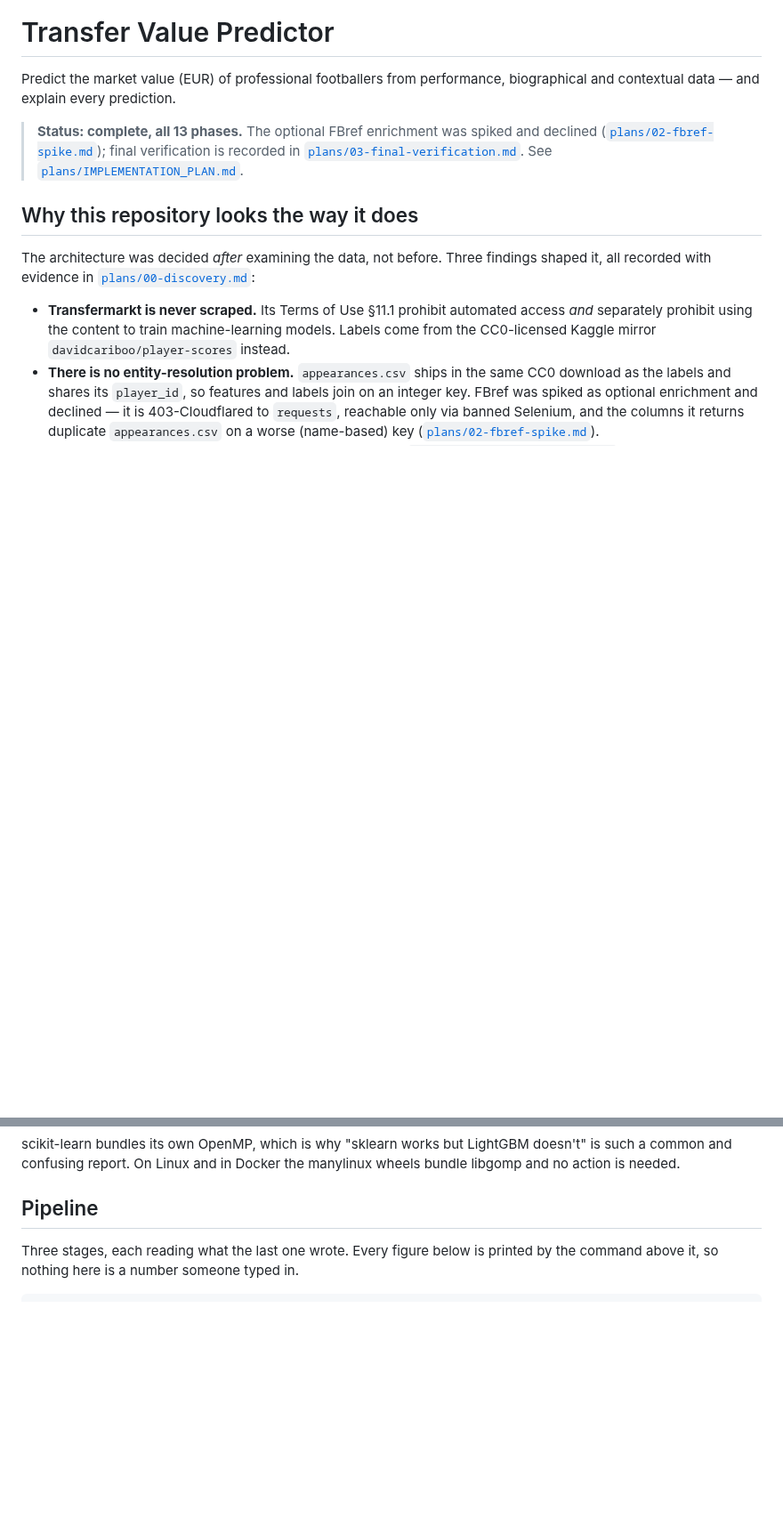
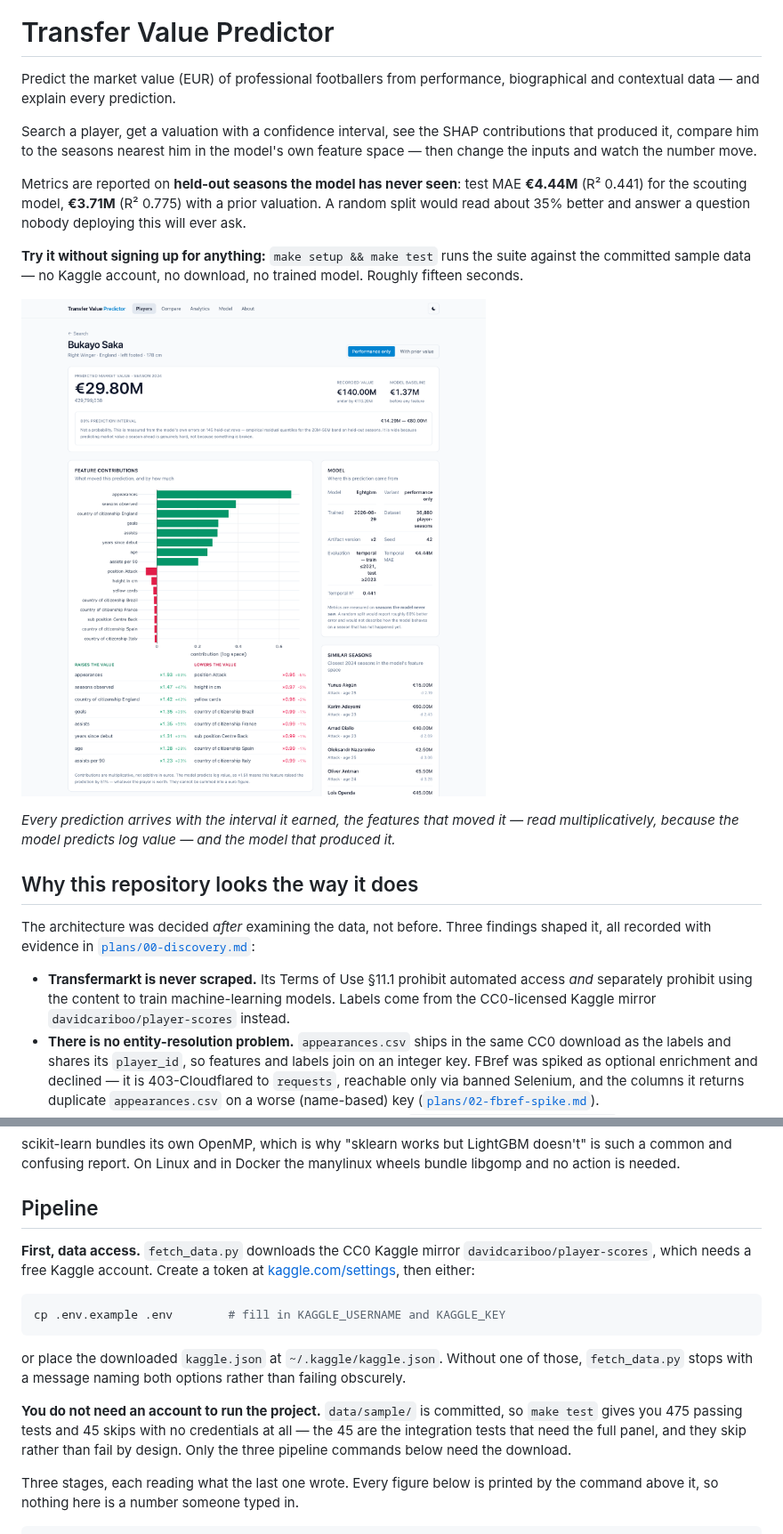
Before and after one commit to Vanshcloud/Transfer-Value-Predictor, a Markdown page: README.md, 2 parts joined by grey strips. Shown at 89% size. GitHub-like rendering; pictures changed too: docs/img/player-detail.png (added); blank space fills up the shorter version.

````diff
--- a/README.md
+++ b/README.md
@@ -3,11 +3,24 @@
 Predict the market value (EUR) of professional footballers from performance,
 biographical and contextual data — and explain every prediction.
 
-> **Status: complete, all 13 phases.** The optional FBref enrichment was spiked
-> and declined ([`plans/02-fbref-spike.md`](plans/02-fbref-spike.md)); final
-> verification is recorded in
-> [`plans/03-final-verification.md`](plans/03-final-verification.md). See
-> [`plans/IMPLEMENTATION_PLAN.md`](plans/IMPLEMENTATION_PLAN.md).
+Search a player, get a valuation with a confidence interval, see the SHAP
+contributions that produced it, compare him to the seasons nearest him in the
+model's own feature space — then change the inputs and watch the number move.
+
+Metrics are reported on **held-out seasons the model has never seen**: test MAE
+**€4.44M** (R² 0.441) for the scouting model, **€3.71M** (R² 0.775) with a prior
+valuation. A random split would read about 35% better and answer a question
+nobody deploying this will ever ask.
+
+**Try it without signing up for anything:** `make setup && make test` runs the
+suite against the committed sample data — no Kaggle account, no download, no
+trained model. Roughly fifteen seconds.
+
+![A player's valuation, its 80% interval, and the SHAP contributions that produced it](docs/img/player-detail.png)
+
+*Every prediction arrives with the interval it earned, the features that moved
+it — read multiplicatively, because the model predicts log value — and the model
+that produced it.*
 
 ## Why this repository looks the way it does
 
@@ -49,6 +62,24 @@ doesn't" is such a common and confusing report. On Linux and in Docker the
 manylinux wheels bundle libgomp and no action is needed.
 
 ## Pipeline
+
+**First, data access.** `fetch_data.py` downloads the CC0 Kaggle mirror
+`davidcariboo/player-scores`, which needs a free Kaggle account. Create a token
+at [kaggle.com/settings](https://www.kaggle.com/settings), then either:
+
+```bash
+cp .env.example .env        # fill in KAGGLE_USERNAME and KAGGLE_KEY
+```
+
+or place the downloaded `kaggle.json` at `~/.kaggle/kaggle.json`. Without one of
+those, `fetch_data.py` stops with a message naming both options rather than
+failing obscurely.
+
+**You do not need an account to run the project.** `data/sample/` is committed,
+so `make test` gives you 475 passing tests and 45 skips with no credentials at
+all — the 45 are the integration tests that need the full panel, and they skip
+rather than fail by design. Only the three pipeline commands below need the
+download.
 
 Three stages, each reading what the last one wrote. Every figure below is
 printed by the command above it, so nothing here is a number someone typed in.
````
Also changed, not shown: other parts of README.md (+24 -2 lines), CHANGELOG.md (added, +66 -0 lines), CONTRIBUTING.md (added, +55 -0 lines), plans/00-discovery.md (+11 -8 lines), plans/IMPLEMENTATION_PLAN.md (+1 -1 lines), docs/img/compare.png (added), docs/img/model.png (added), 7 other files.
